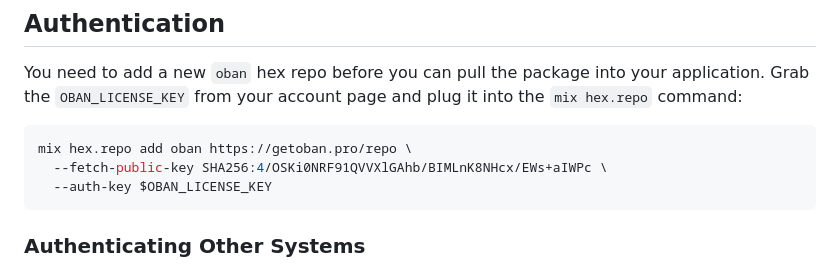
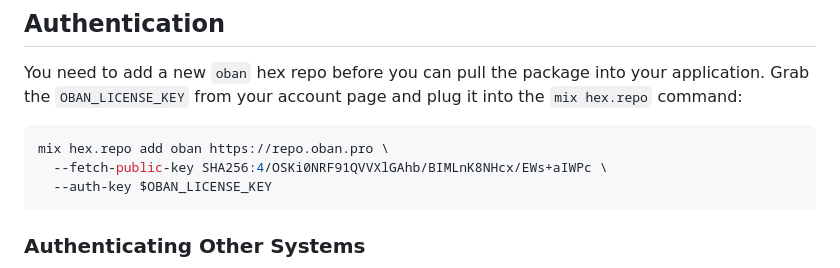
Before and after one commit to oban-bg/oban_web, a Markdown page: guides/introduction/installation.md, the part around the change. Drawn GitHub-style.

Commit message:
Switch installation to point at repo.oban.pro

````diff
--- a/guides/introduction/installation.md
+++ b/guides/introduction/installation.md
@@ -18,7 +18,7 @@ You need to add a new `oban` hex repo before you can pull the package into your
 the `OBAN_LICENSE_KEY` from your account page and plug it into the `mix hex.repo` command:
 
 ```console
-mix hex.repo add oban https://getoban.pro/repo \
+mix hex.repo add oban https://repo.oban.pro \
   --fetch-public-key SHA256:4/OSKi0NRF91QVVXlGAhb/BIMLnK8NHcx/EWs+aIWPc \
   --auth-key $OBAN_LICENSE_KEY
 ```
````
